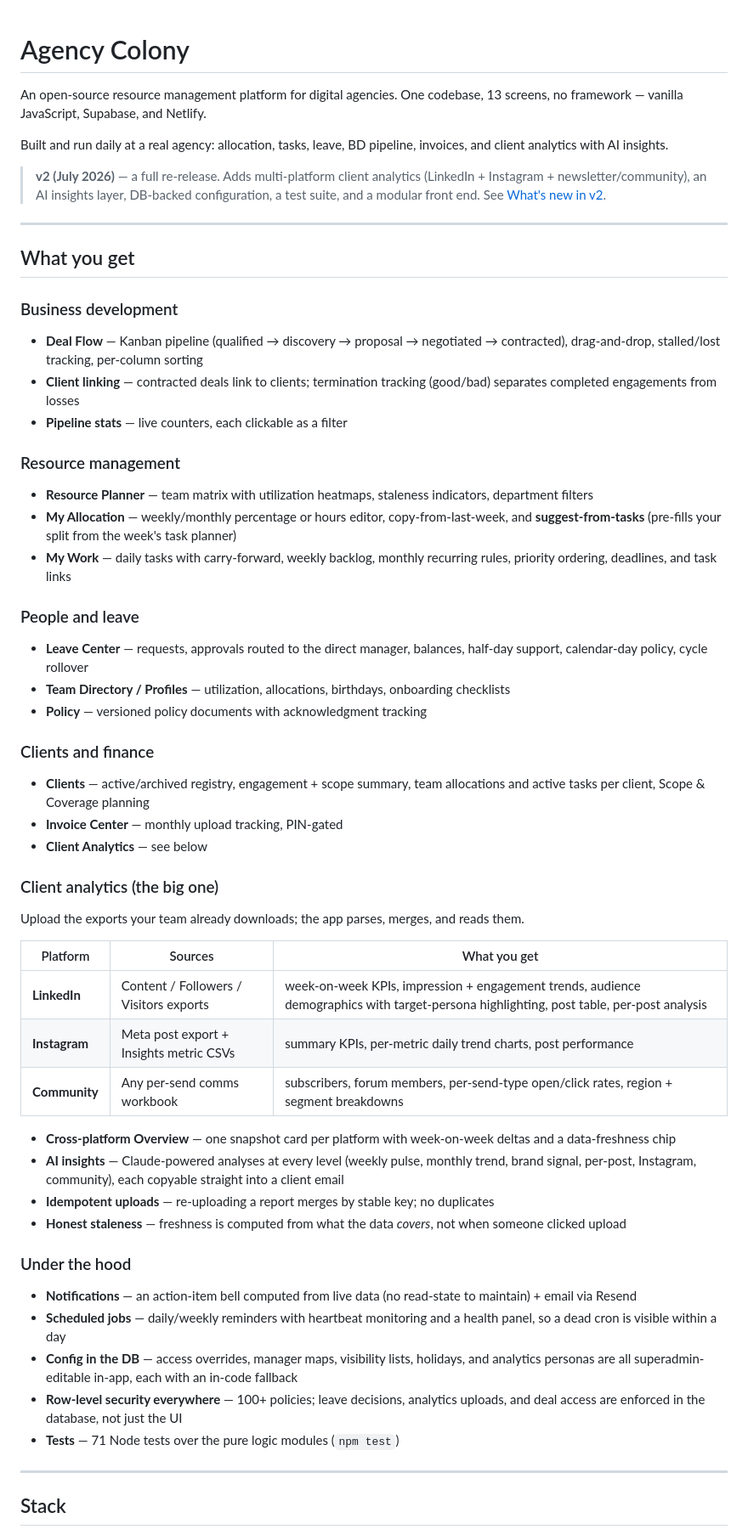
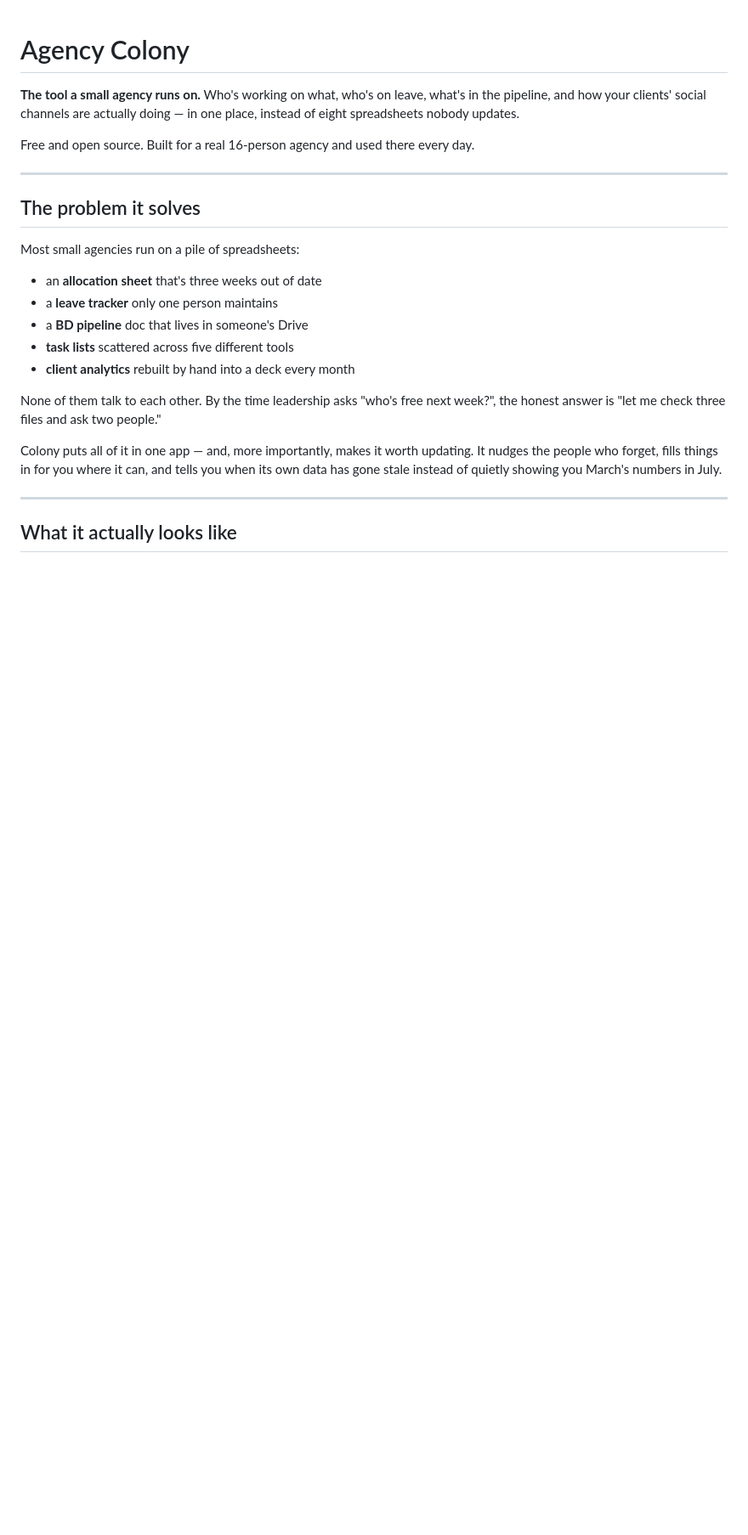
Before and after one commit to mojaswi/agency-colony, a Markdown page: README.md, the part around one of its changes. Shown at 85% size. Rendered like a GitHub page; blank space fills up the shorter version.

```diff
--- a/README.md
+++ b/README.md
@@ -1,57 +1,26 @@
 # Agency Colony
 
-An open-source resource management platform for digital agencies. One codebase, 13 screens, no framework — vanilla JavaScript, Supabase, and Netlify.
+**The tool a small agency runs on.** Who's working on what, who's on leave, what's in the pipeline, and how your clients' social channels are actually doing — in one place, instead of eight spreadsheets nobody updates.
 
-Built and run daily at a real agency: allocation, tasks, leave, BD pipeline, invoices, and client analytics with AI insights.
-
-> **v2 (July 2026)** — a full re-release. Adds multi-platform client analytics (LinkedIn + Instagram + newsletter/community), an AI insights layer, DB-backed configuration, a test suite, and a modular front end. See [What's new in v2](#whats-new-in-v2).
+Free and open source. Built for a real 16-person agency and used there every day.
 
 ---
 
-## What you get
+## The problem it solves
 
-### Business development
-- **Deal Flow** — Kanban pipeline (qualified → discovery → proposal → negotiated → contracted), drag-and-drop, stalled/lost tracking, per-column sorting
-- **Client linking** — contracted deals link to clients; termination tracking (good/bad) separates completed engagements from losses
-- **Pipeline stats** — live counters, each clickable as a filter
+Most small agencies run on a pile of spreadsheets:
 
-### Resource management
-- **Resource Planner** — team matrix with utilization heatmaps, staleness indicators, department filters
-- **My Allocation** — weekly/monthly percentage or hours editor, copy-from-last-week, and **suggest-from-tasks** (pre-fills your split from the week's task planner)
-- **My Work** — daily tasks with carry-forward, weekly backlog, monthly recurring rules, priority ordering, deadlines, and task links
+- an **allocation sheet** that's three weeks out of date
+- a **leave tracker** only one person maintains
+- a **BD pipeline** doc that lives in someone's Drive
+- **task lists** scattered across five different tools
+- **client analytics** rebuilt by hand into a deck every month
 
-### People and leave
-- **Leave Center** — requests, approvals routed to the direct manager, balances, half-day support, calendar-day policy, cycle rollover
-- **Team Directory / Profiles** — utilization, allocations, birthdays, onboarding checklists
-- **Policy** — versioned policy documents with acknowledgment tracking
+None of them talk to each other. By the time leadership asks "who's free next week?", the honest answer is "let me check three files and ask two people."
 
-### Clients and finance
-- **Clients** — active/archived registry, engagement + scope summary, team allocations and active tasks per client, Scope & Coverage planning
-- **Invoice Center** — monthly upload tracking, PIN-gated
-- **Client Analytics** — see below
-
-### Client analytics (the big one)
-Upload the exports your team already downloads; the app parses, merges, and reads them.
-
-| Platform | Sources | What you get |
-|---|---|---|
-| **LinkedIn** | Content / Followers / Visitors exports | week-on-week KPIs, impression + engagement trends, audience demographics with target-persona highlighting, post table, per-post analysis |
-| **Instagram** | Meta post export + Insights metric CSVs | summary KPIs, per-metric daily trend charts, post performance |
-| **Community** | Any per-send comms workbook | subscribers, forum members, per-send-type open/click rates, region + segment breakdowns |
-
-- **Cross-platform Overview** — one snapshot card per platform with week-on-week deltas and a data-freshness chip
-- **AI insights** — Claude-powered analyses at every level (weekly pulse, monthly trend, brand signal, per-post, Instagram, community), each copyable straight into a client email
-- **Idempotent uploads** — re-uploading a report merges by stable key; no duplicates
-- **Honest staleness** — freshness is computed from what the data *covers*, not when someone clicked upload
-
-### Under the hood
-- **Notifications** — an action-item bell computed from live data (no read-state to maintain) + email via Resend
-- **Scheduled jobs** — daily/weekly reminders with heartbeat monitoring and a health panel, so a dead cron is visible within a day
-- **Config in the DB** — access overrides, manager maps, visibility lists, holidays, and analytics personas are all superadmin-editable in-app, each with an in-code fallback
-- **Row-level security everywhere** — 100+ policies; leave decisions, analytics uploads, and deal access are enforced in the database, not just the UI
-- **Tests** — 71 Node tests over the pure logic modules (`npm test`)
+Colony puts all of it in one app — and, more importantly, makes it worth updating. It nudges the people who forget, fills things in for you where it can, and tells you when its own data has gone stale instead of quietly showing you March's numbers in July.
 
 ---
 
-## Stack
+## What it actually looks like
 
```
Also changed, not shown: other parts of README.md (+91 -33 lines).
